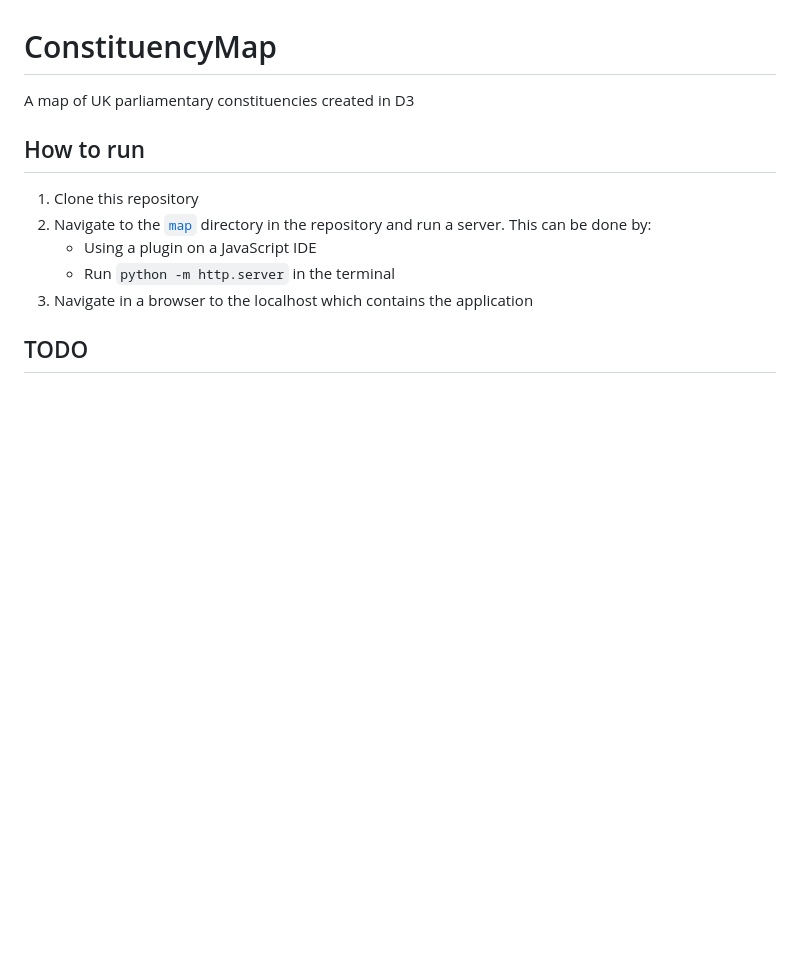
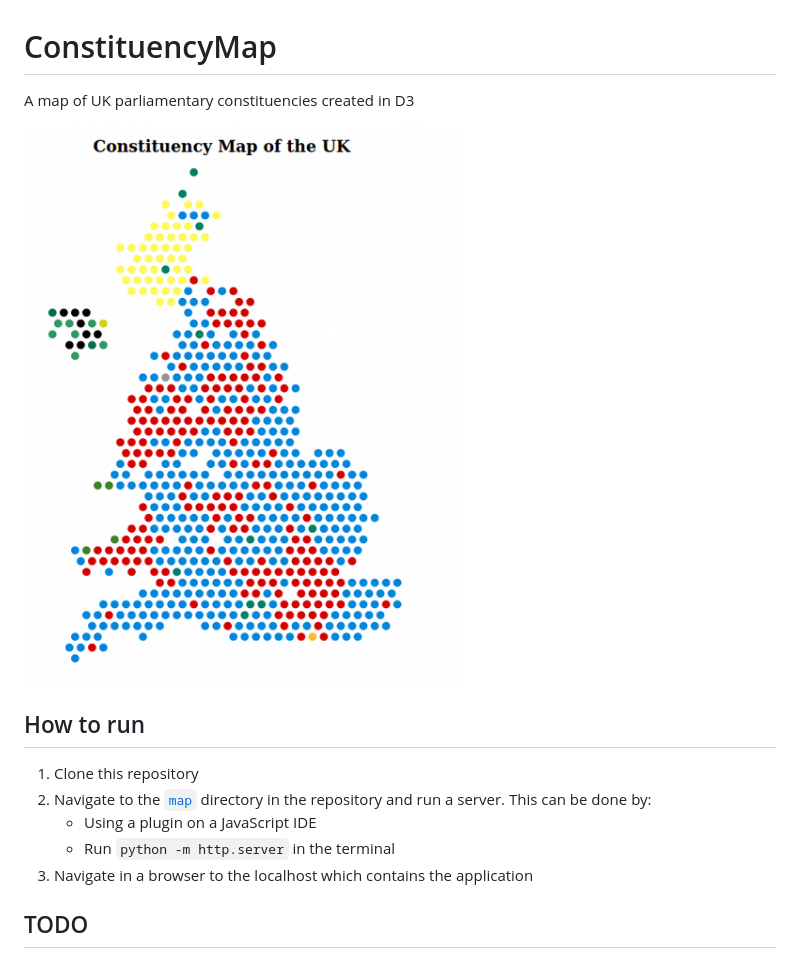
Before and after one commit to TTitcombe/ConstituencyMap-d3, a Markdown page: README.md, the part around the change. Rendered like a GitHub page; pictures changed too: assets/map.png (added); blank space fills up the shorter version.

Commit message:
Correct party colours. Had mixed up LD and Greens
Add image of current map to README

```diff
--- a/README.md
+++ b/README.md
@@ -1,5 +1,7 @@
 # ConstituencyMap
 A map of UK parliamentary constituencies created in D3
+
+![UK parliamentary constituencies, coloured by elected party](./assets/map.png)
 
 ## How to run
 1. Clone this repository
```
Also changed, not shown: 1 other file.
